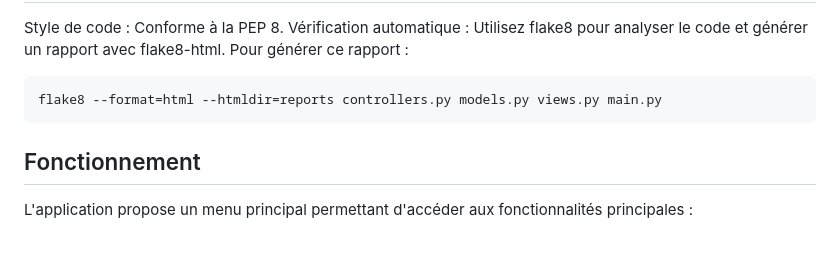
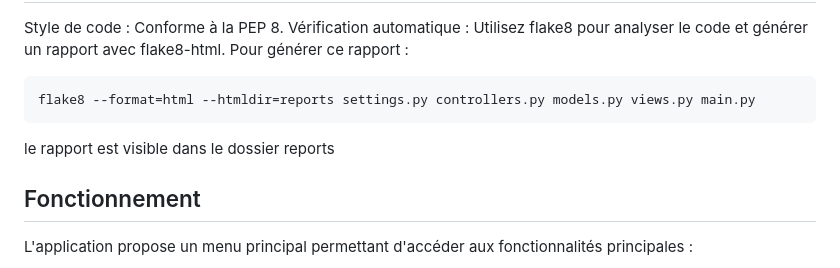
Before and after one commit to Mikael2983/Developpez-un-programme-logiciel-en-Python, a Markdown page: README.md, the part around the change. GitHub-like rendering; blank space fills up the shorter version.

Commit message:
ajout dans convention de codage

````diff
--- a/README.md
+++ b/README.md
@@ -73,8 +73,9 @@ Style de code : Conforme à la PEP 8.
 Vérification automatique : Utilisez flake8 pour analyser le code et générer un rapport avec flake8-html.
 Pour générer ce rapport :
    ```bash
-   flake8 --format=html --htmldir=reports controllers.py models.py views.py main.py
+   flake8 --format=html --htmldir=reports settings.py controllers.py models.py views.py main.py
 ```
+le rapport est visible dans le dossier reports
 
 ## Fonctionnement
 
````
